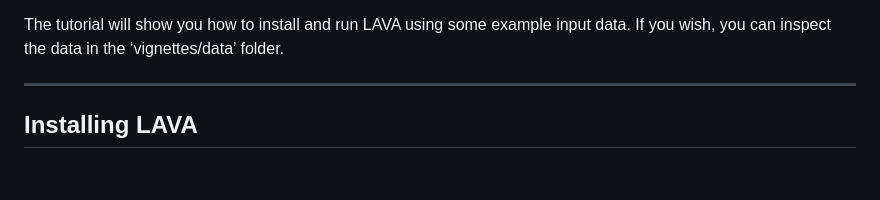
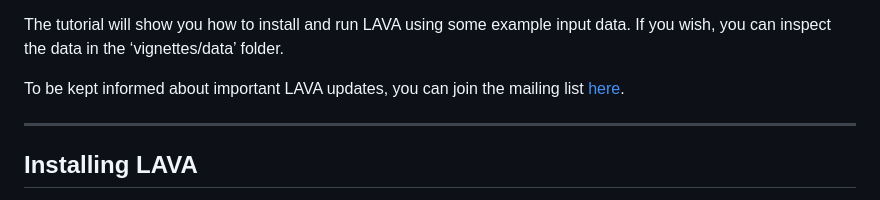
Before and after one commit to josefin-werme/LAVA, a Markdown page: README.md, the part around the change. Rendered like a GitHub page; blank space fills up the shorter version.

```diff
--- a/README.md
+++ b/README.md
@@ -30,6 +30,8 @@ paper](https://www.nature.com/articles/s41588-022-01017-y)).
 The tutorial will show you how to install and run LAVA using some
 example input data. If you wish, you can inspect the data in the
 ‘vignettes/data’ folder.
+
+To be kept informed about important LAVA updates, you can join the mailing list [here](mailto:c.a.de.leeuw@vu.nl?subject=lava-mailing-list).
 
 ------------------------------------------------------------------------
 
```
